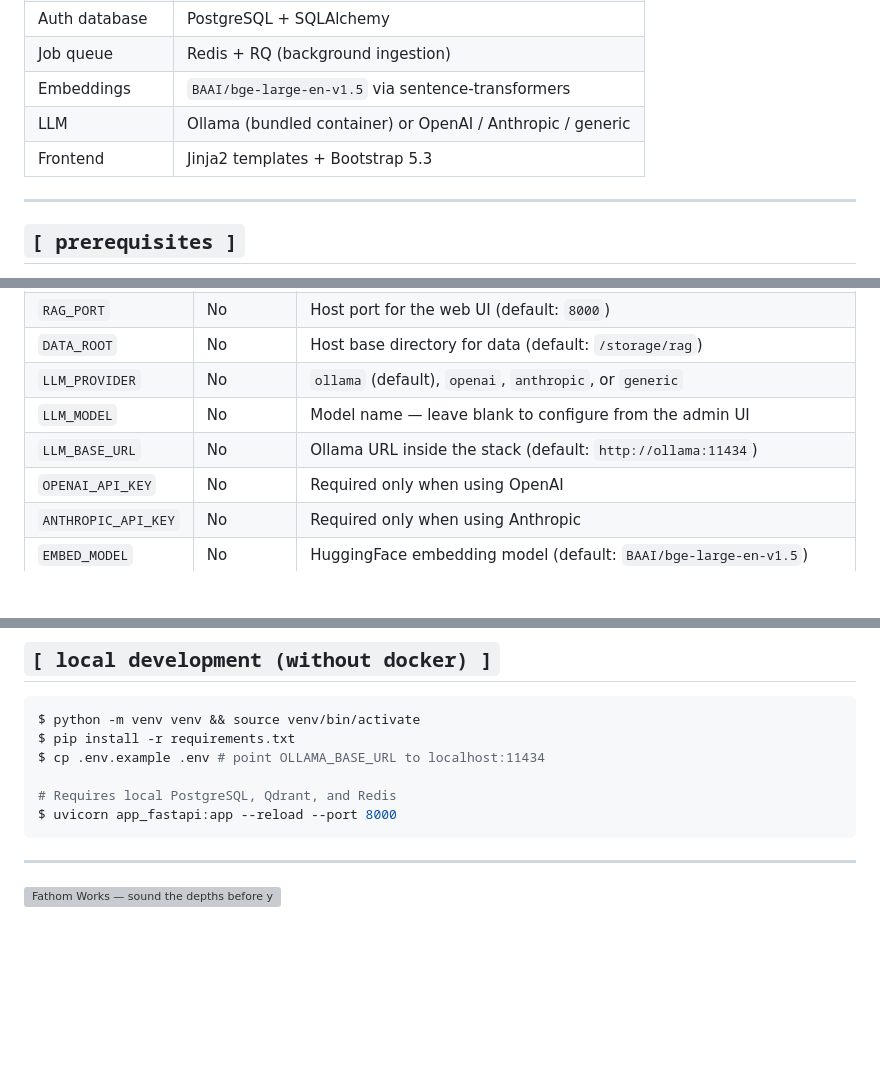
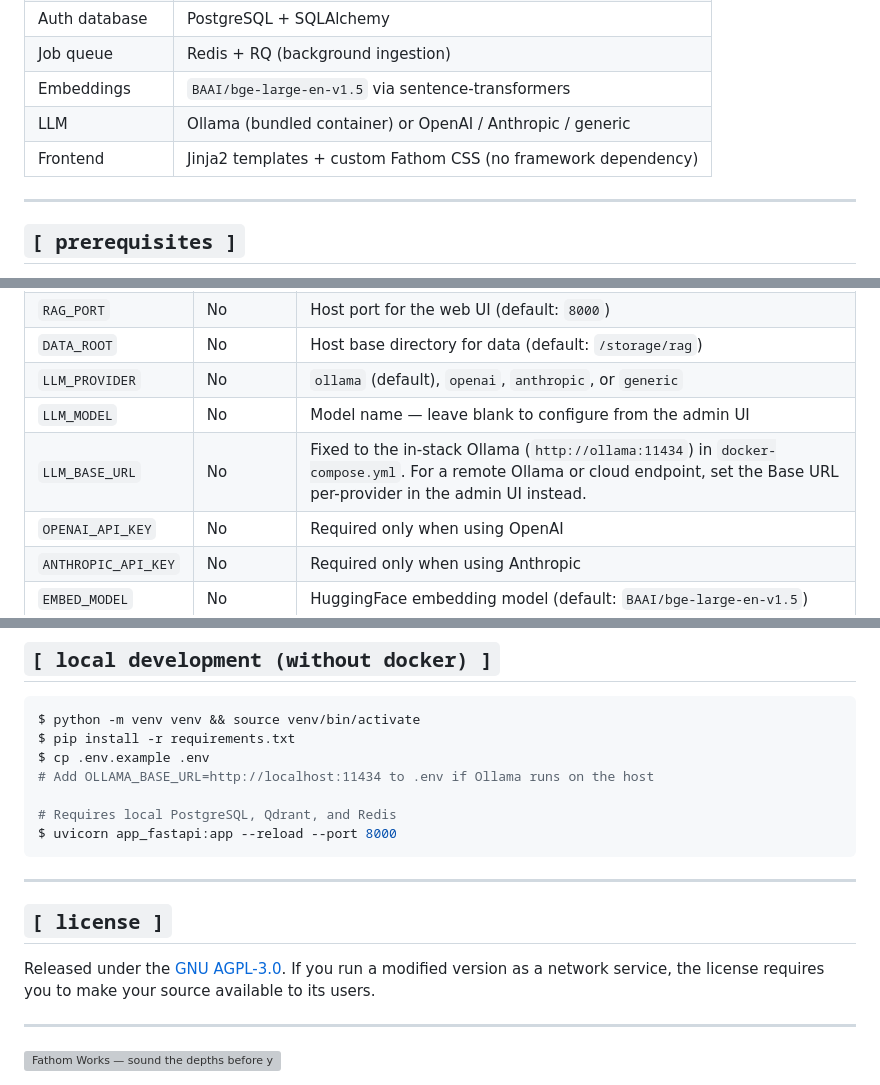
Before and after one commit to Jemplayer82/RAG, a Markdown page: README.md, 3 parts joined by grey strips. GitHub-like rendering; blank space fills up the shorter version; grey boxes are pictures that could not be loaded.

Commit message:
docs: fix README accuracy for current stack + add license section (#33)
- frontend is custom Fathom CSS now, not Bootstrap 5.3 (UI overhaul removed it)
- clarify LLM_BASE_URL is fixed in compose; remote endpoints via admin UI
- local-dev: OLLAMA_BASE_URL is no longer in .env.example, add it manually
- add a license section (AGPL-3.0)

Co-authored-by: Claude Code <landon@txferguson.net>
Co-authored-by: Claude Opus 4.8 <noreply@anthropic.com>

````diff
--- a/README.md
+++ b/README.md
@@ -25,7 +25,7 @@
 | Job queue | Redis + RQ (background ingestion) |
 | Embeddings | `BAAI/bge-large-en-v1.5` via sentence-transformers |
 | LLM | Ollama (bundled container) or OpenAI / Anthropic / generic |
-| Frontend | Jinja2 templates + Bootstrap 5.3 |
+| Frontend | Jinja2 templates + custom Fathom CSS (no framework dependency) |
 
 ---
 
@@ -108,7 +108,7 @@ Make sure the host directories exist first (see Prerequisites), then:
 | `DATA_ROOT` | No | Host base directory for data (default: `/storage/rag`) |
 | `LLM_PROVIDER` | No | `ollama` (default), `openai`, `anthropic`, or `generic` |
 | `LLM_MODEL` | No | Model name — leave blank to configure from the admin UI |
-| `LLM_BASE_URL` | No | Ollama URL inside the stack (default: `http://ollama:11434`) |
+| `LLM_BASE_URL` | No | Fixed to the in-stack Ollama (`http://ollama:11434`) in `docker-compose.yml`. For a remote Ollama or cloud endpoint, set the Base URL per-provider in the admin UI instead. |
 | `OPENAI_API_KEY` | No | Required only when using OpenAI |
 | `ANTHROPIC_API_KEY` | No | Required only when using Anthropic |
 | `EMBED_MODEL` | No | HuggingFace embedding model (default: `BAAI/bge-large-en-v1.5`) |
@@ -156,7 +156,8 @@ CI/CD is configured in `.github/workflows/deploy.yml`. Add `VPS_HOST`, `VPS_USER
 ```bash
 $ python -m venv venv && source venv/bin/activate
 $ pip install -r requirements.txt
-$ cp .env.example .env # point OLLAMA_BASE_URL to localhost:11434
+$ cp .env.example .env
+# Add OLLAMA_BASE_URL=http://localhost:11434 to .env if Ollama runs on the host
 
 # Requires local PostgreSQL, Qdrant, and Redis
 $ uvicorn app_fastapi:app --reload --port 8000
@@ -164,4 +165,12 @@ $ uvicorn app_fastapi:app --reload --port 8000
 
 ---
 
+## `[ license ]`
+
+Released under the [GNU AGPL-3.0](LICENSE). If you run a modified version as a
+network service, the license requires you to make your source available to its
+users.
+
+---
+
 <img src="assets/fathom-footer-banner.svg" alt="Fathom Works — sound the depths before you set a course" width="100%">
````
